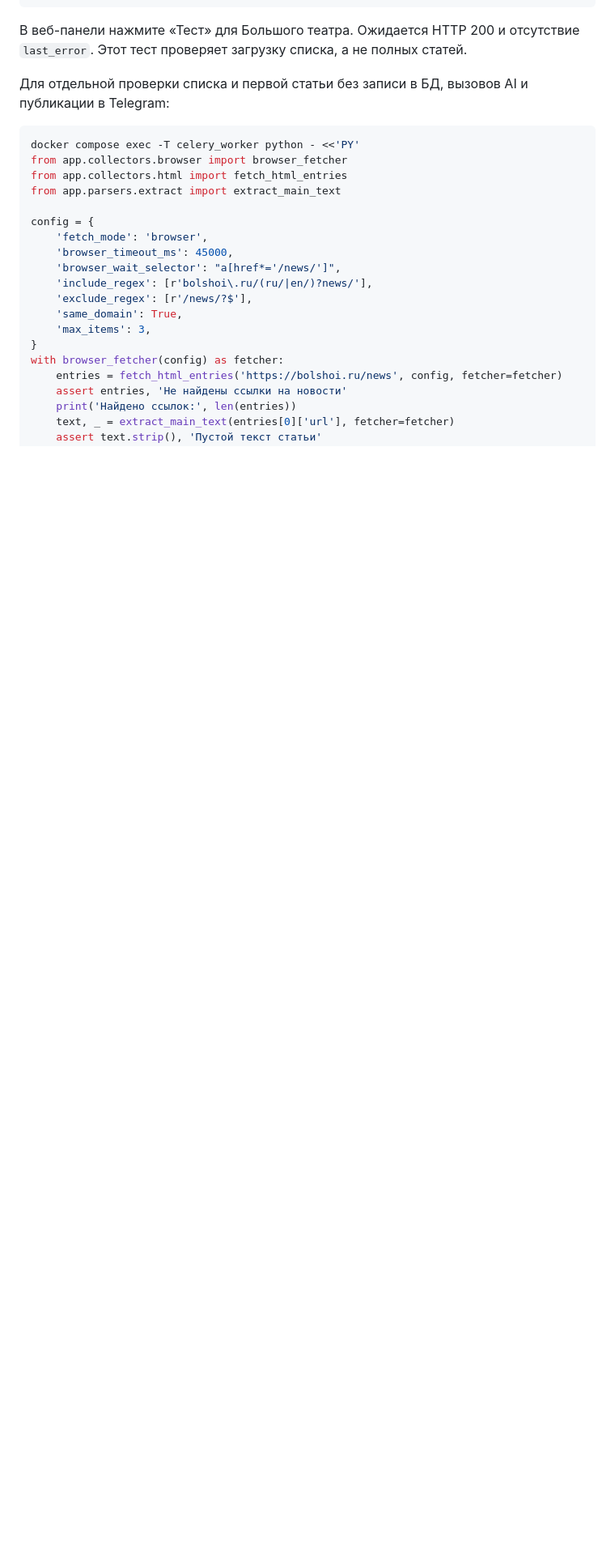
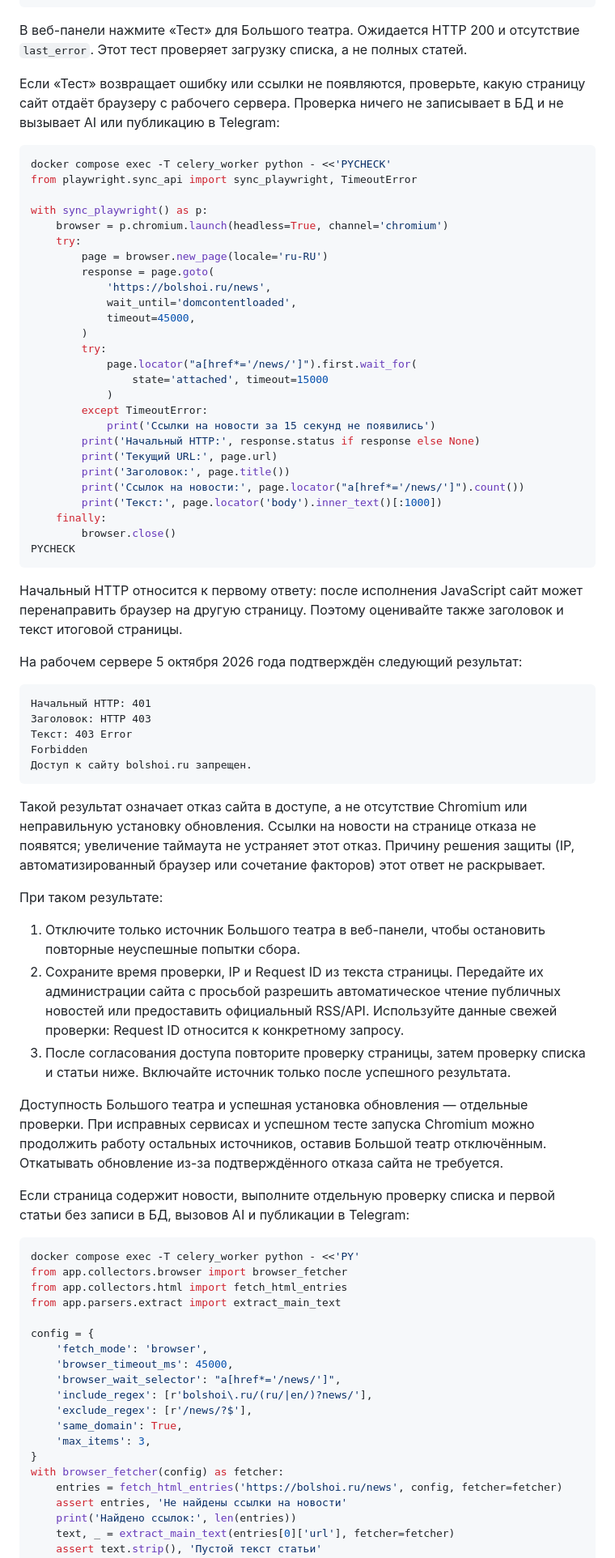
Before and after one commit to camdyngaskamp/bakhrushin_tg, a Markdown page: docs/UPDATE_BROWSER_COLLECTOR.md, the part around one of its changes. Shown at 81% size. Drawn GitHub-style; blank space fills up the shorter version.

Commit message:
Document production checks for blocked Bolshoi access

````diff
--- a/docs/UPDATE_BROWSER_COLLECTOR.md
+++ b/docs/UPDATE_BROWSER_COLLECTOR.md
@@ -125,8 +125,76 @@ PY
 В веб-панели нажмите «Тест» для Большого театра. Ожидается HTTP 200 и отсутствие
 `last_error`. Этот тест проверяет загрузку списка, а не полных статей.
 
-Для отдельной проверки списка и первой статьи без записи в БД, вызовов AI
-и публикации в Telegram:
+Если «Тест» возвращает ошибку или ссылки не появляются, проверьте, какую
+страницу сайт отдаёт браузеру с рабочего сервера. Проверка ничего не записывает
+в БД и не вызывает AI или публикацию в Telegram:
+
+```bash
+docker compose exec -T celery_worker python - <<'PYCHECK'
+from playwright.sync_api import sync_playwright, TimeoutError
+
+with sync_playwright() as p:
+    browser = p.chromium.launch(headless=True, channel='chromium')
+    try:
+        page = browser.new_page(locale='ru-RU')
+        response = page.goto(
+            'https://bolshoi.ru/news',
+            wait_until='domcontentloaded',
+            timeout=45000,
+        )
+        try:
+            page.locator("a[href*='/news/']").first.wait_for(
+                state='attached', timeout=15000
+            )
+        except TimeoutError:
+            print('Ссылки на новости за 15 секунд не появились')
+        print('Начальный HTTP:', response.status if response else None)
+        print('Текущий URL:', page.url)
+        print('Заголовок:', page.title())
+        print('Ссылок на новости:', page.locator("a[href*='/news/']").count())
+        print('Текст:', page.locator('body').inner_text()[:1000])
+    finally:
+        browser.close()
+PYCHECK
+```
+
+Начальный HTTP относится к первому ответу: после исполнения JavaScript сайт
+может перенаправить браузер на другую страницу. Поэтому оценивайте также
+заголовок и текст итоговой страницы.
+
+На рабочем сервере 5 октября 2026 года подтверждён следующий результат:
+
+```text
+Начальный HTTP: 401
+Заголовок: HTTP 403
+Текст: 403 Error
+Forbidden
+Доступ к сайту bolshoi.ru запрещен.
+```
+
+Такой результат означает отказ сайта в доступе, а не отсутствие Chromium или
+неправильную установку обновления. Ссылки на новости на странице отказа не
+появятся; увеличение таймаута не устраняет этот отказ. Причину решения защиты
+(IP, автоматизированный браузер или сочетание факторов) этот ответ не раскрывает.
+
+При таком результате:
+
+1. Отключите только источник Большого театра в веб-панели, чтобы остановить
+   повторные неуспешные попытки сбора.
+2. Сохраните время проверки, IP и Request ID из текста страницы. Передайте их
+   администрации сайта с просьбой разрешить автоматическое чтение публичных
+   новостей или предоставить официальный RSS/API. Используйте данные свежей
+   проверки: Request ID относится к конкретному запросу.
+3. После согласования доступа повторите проверку страницы, затем проверку списка
+   и статьи ниже. Включайте источник только после успешного результата.
+
+Доступность Большого театра и успешная установка обновления — отдельные проверки.
+При исправных сервисах и успешном тесте запуска Chromium можно продолжить работу
+остальных источников, оставив Большой театр отключённым. Откатывать обновление
+из-за подтверждённого отказа сайта не требуется.
+
+Если страница содержит новости, выполните отдельную проверку списка и первой
+статьи без записи в БД, вызовов AI и публикации в Telegram:
 
 ```bash
 docker compose exec -T celery_worker python - <<'PY'
````
Also changed, not shown: other parts of docs/UPDATE_BROWSER_COLLECTOR.md (+3 -1 lines).
